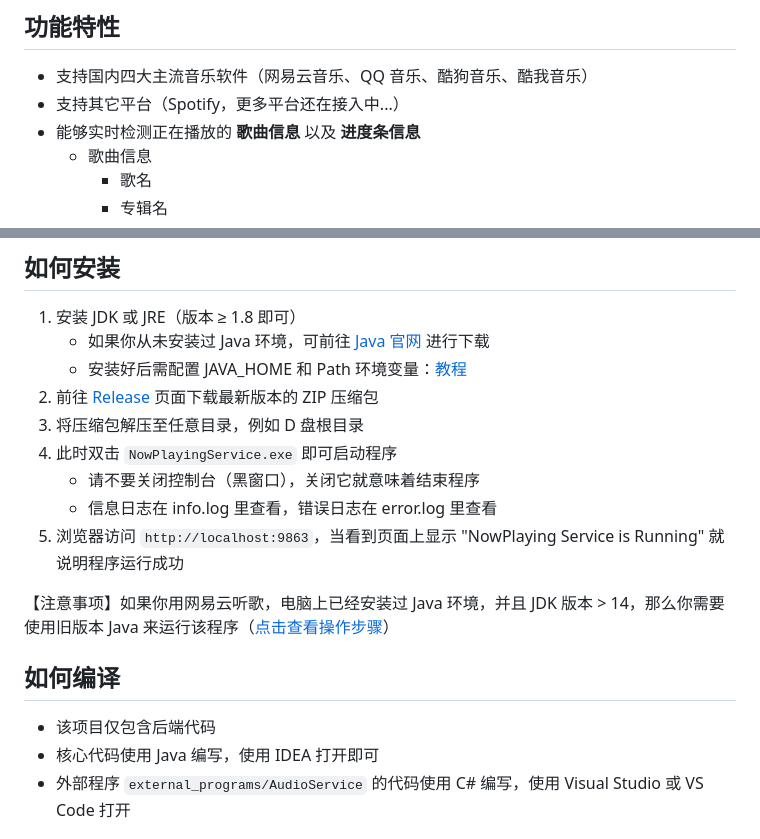
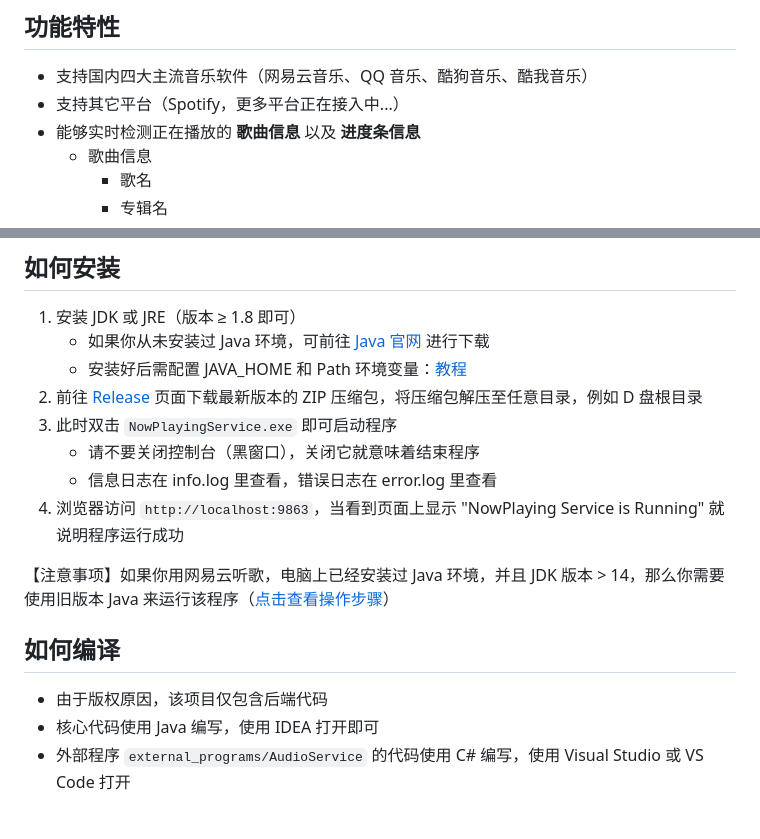
Before and after one commit to Widdit/now-playing-service, a Markdown page: README.md, 2 parts joined by grey strips. Drawn GitHub-style.

Commit message:
更新 README.md

```diff
--- a/README.md
+++ b/README.md
@@ -11,7 +11,7 @@ QQ 交流群：150453391
 ## 功能特性
 
 - 支持国内四大主流音乐软件（网易云音乐、QQ 音乐、酷狗音乐、酷我音乐）
-- 支持其它平台（Spotify，更多平台还在接入中...）
+- 支持其它平台（Spotify，更多平台正在接入中...）
 - 能够实时检测正在播放的 **歌曲信息** 以及 **进度条信息**
   - 歌曲信息
     - 歌名
@@ -32,12 +32,11 @@ QQ 交流群：150453391
 1. 安装 JDK 或 JRE（版本 ≥ 1.8 即可）
    - 如果你从未安装过 Java 环境，可前往 [Java 官网](https://www.java.com/zh-CN/) 进行下载
    - 安装好后需配置 JAVA_HOME 和 Path 环境变量：[教程](https://www.bilibili.com/video/BV1uJ411k7wy?p=9)
-2. 前往 [Release](https://github.com/Widdit/now-playing-service/releases) 页面下载最新版本的 ZIP 压缩包
-3. 将压缩包解压至任意目录，例如 D 盘根目录
-4. 此时双击 `NowPlayingService.exe` 即可启动程序
+2. 前往 [Release](https://github.com/Widdit/now-playing-service/releases) 页面下载最新版本的 ZIP 压缩包，将压缩包解压至任意目录，例如 D 盘根目录
+3. 此时双击 `NowPlayingService.exe` 即可启动程序
    - 请不要关闭控制台（黑窗口），关闭它就意味着结束程序
    - 信息日志在 info.log 里查看，错误日志在 error.log 里查看
-5. 浏览器访问 `http://localhost:9863`，当看到页面上显示 "NowPlaying Service is Running" 就说明程序运行成功
+4. 浏览器访问 `http://localhost:9863`，当看到页面上显示 "NowPlaying Service is Running" 就说明程序运行成功
 
 【注意事项】如果你用网易云听歌，电脑上已经安装过 Java 环境，并且 JDK 版本 > 14，那么你需要使用旧版本 Java 来运行该程序（[点击查看操作步骤](https://www.kdocs.cn/l/cmfQeMoUD87z)）
 
@@ -45,7 +44,7 @@ QQ 交流群：150453391
 
 ## 如何编译
 
-- 该项目仅包含后端代码
+- 由于版权原因，该项目仅包含后端代码
 - 核心代码使用 Java 编写，使用 IDEA 打开即可
 - 外部程序 `external_programs/AudioService` 的代码使用 C# 编写，使用 Visual Studio 或 VS Code 打开
 
```
